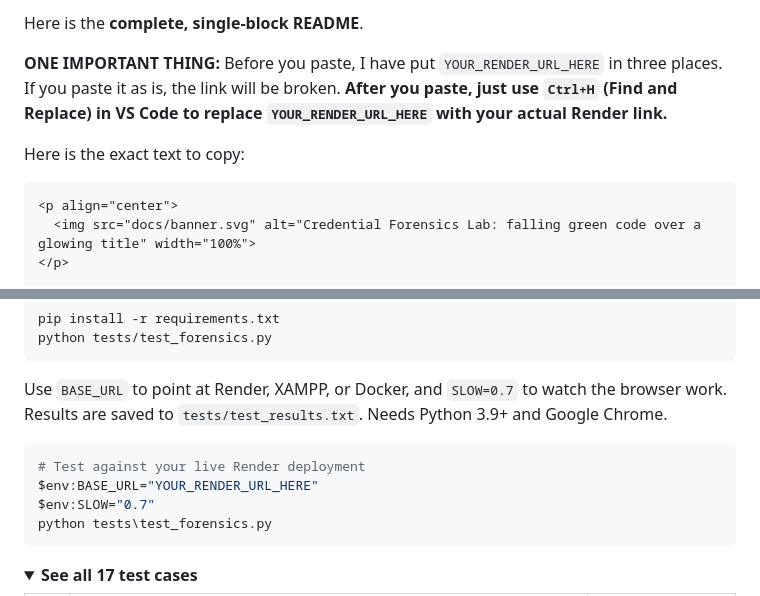
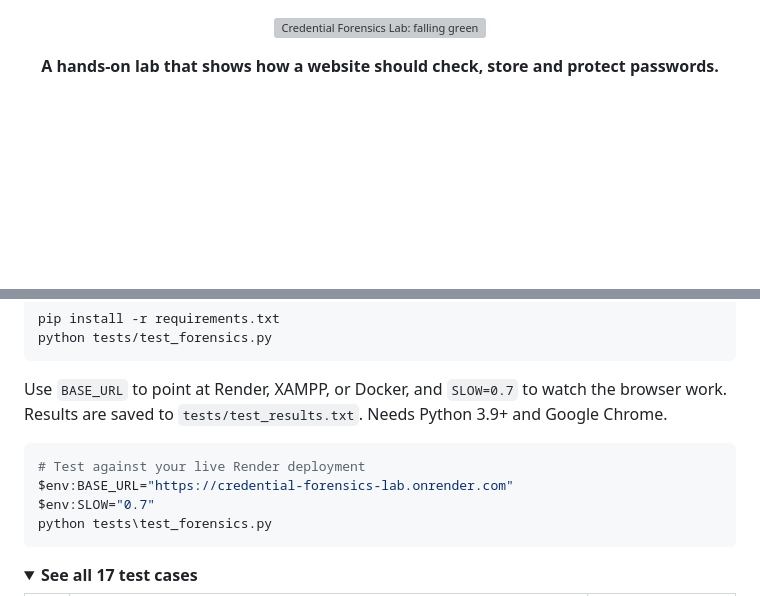
Before and after one commit to Shaniya18/credential-forensics-lab, a Markdown page: README.md, 2 parts joined by grey strips. Rendered like a GitHub page; folded sections open; blank space fills up the shorter version; grey boxes are pictures that could not be loaded.

````diff
--- a/README.md
+++ b/README.md
@@ -1,10 +1,3 @@
-Here is the **complete, single-block README**.
-
-**ONE IMPORTANT THING:** Before you paste, I have put `YOUR_RENDER_URL_HERE` in three places. If you paste it as is, the link will be broken. **After you paste, just use `Ctrl+H` (Find and Replace) in VS Code to replace `YOUR_RENDER_URL_HERE` with your actual Render link.**
-
-Here is the exact text to copy:
-
-```markdown
 <p align="center">
   <img src="docs/banner.svg" alt="Credential Forensics Lab: falling green code over a glowing title" width="100%">
 </p>
@@ -167,7 +160,7 @@ Use `BASE_URL` to point at Render, XAMPP, or Docker, and `SLOW=0.7` to watch the
 
 ```powershell
 # Test against your live Render deployment
-$env:BASE_URL="YOUR_RENDER_URL_HERE"
+$env:BASE_URL="https://credential-forensics-lab.onrender.com"
 $env:SLOW="0.7"
 python tests\test_forensics.py
 ```
````
Also changed, not shown: other parts of README.md (+2 -3 lines).
